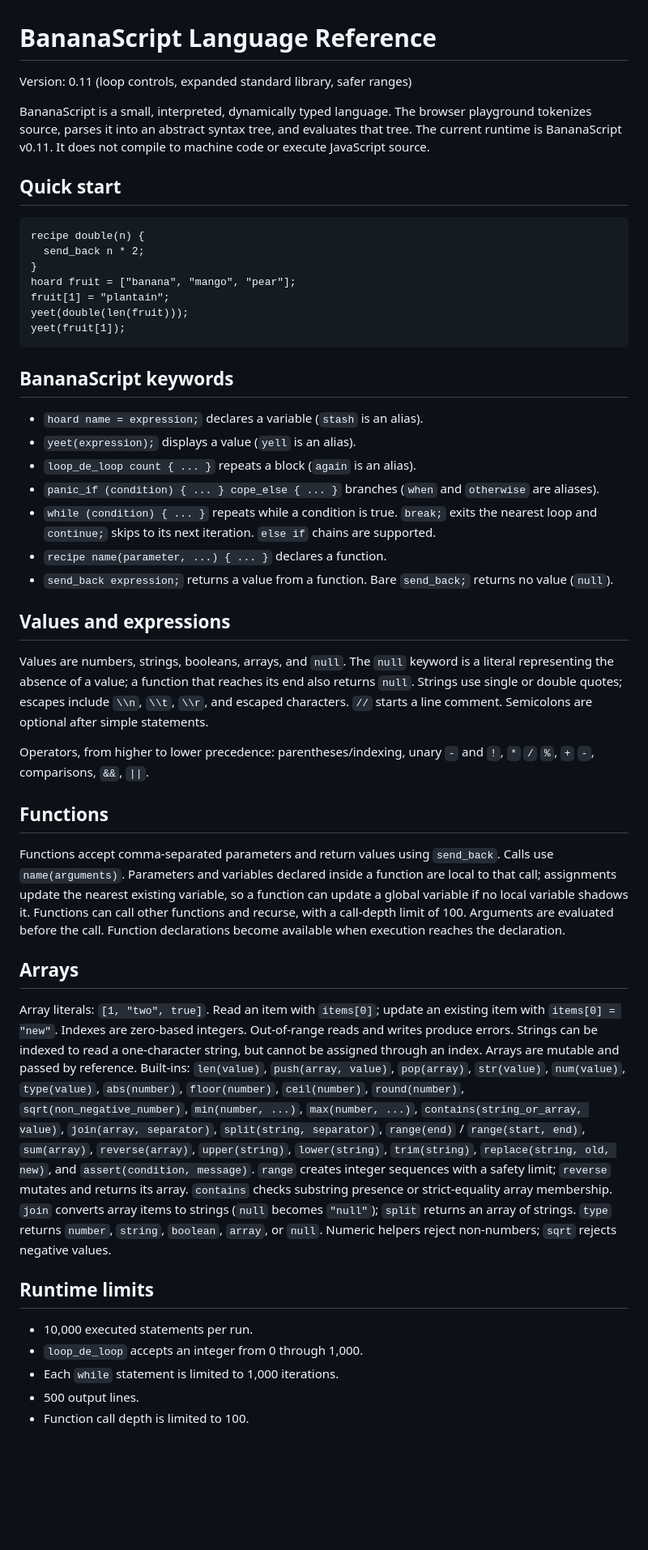
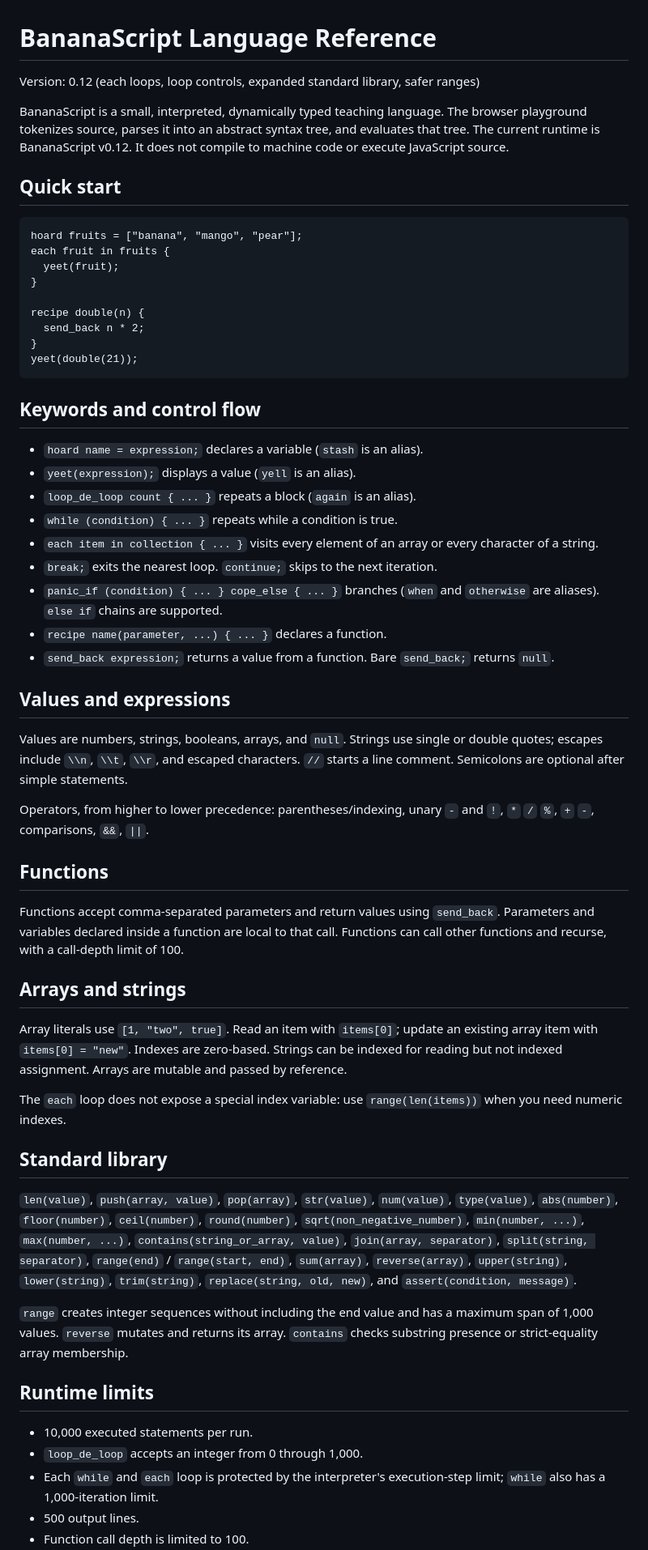
Before and after one commit to blssnvj21/Programming, a Markdown page: LANGUAGE.md, the part around one of its changes. Shown at 81% size. GitHub-like rendering; blank space fills up the shorter version.

Commit message:
Document BananaScript v0.12 each loops

````diff
--- a/LANGUAGE.md
+++ b/LANGUAGE.md
@@ -1,43 +1,54 @@
 # BananaScript Language Reference
-Version: 0.11 (loop controls, expanded standard library, safer ranges)
+Version: 0.12 (each loops, loop controls, expanded standard library, safer ranges)
 
-BananaScript is a small, interpreted, dynamically typed language. The browser playground tokenizes source, parses it into an abstract syntax tree, and evaluates that tree. The current runtime is BananaScript v0.11. It does not compile to machine code or execute JavaScript source.
+BananaScript is a small, interpreted, dynamically typed teaching language. The browser playground tokenizes source, parses it into an abstract syntax tree, and evaluates that tree. The current runtime is BananaScript v0.12. It does not compile to machine code or execute JavaScript source.
 
 ## Quick start
 
 ```banana
+hoard fruits = ["banana", "mango", "pear"];
+each fruit in fruits {
+  yeet(fruit);
+}
+
 recipe double(n) {
   send_back n * 2;
 }
-hoard fruit = ["banana", "mango", "pear"];
-fruit[1] = "plantain";
-yeet(double(len(fruit)));
-yeet(fruit[1]);
+yeet(double(21));
 ```
 
-## BananaScript keywords
+## Keywords and control flow
 - `hoard name = expression;` declares a variable (`stash` is an alias).
 - `yeet(expression);` displays a value (`yell` is an alias).
 - `loop_de_loop count { ... }` repeats a block (`again` is an alias).
-- `panic_if (condition) { ... } cope_else { ... }` branches (`when` and `otherwise` are aliases).
-- `while (condition) { ... }` repeats while a condition is true. `break;` exits the nearest loop and `continue;` skips to its next iteration. `else if` chains are supported.
+- `while (condition) { ... }` repeats while a condition is true.
+- `each item in collection { ... }` visits every element of an array or every character of a string.
+- `break;` exits the nearest loop. `continue;` skips to the next iteration.
+- `panic_if (condition) { ... } cope_else { ... }` branches (`when` and `otherwise` are aliases). `else if` chains are supported.
 - `recipe name(parameter, ...) { ... }` declares a function.
-- `send_back expression;` returns a value from a function. Bare `send_back;` returns no value (`null`).
+- `send_back expression;` returns a value from a function. Bare `send_back;` returns `null`.
 
 ## Values and expressions
-Values are numbers, strings, booleans, arrays, and `null`. The `null` keyword is a literal representing the absence of a value; a function that reaches its end also returns `null`. Strings use single or double quotes; escapes include `\\n`, `\\t`, `\\r`, and escaped characters. `//` starts a line comment. Semicolons are optional after simple statements.
+Values are numbers, strings, booleans, arrays, and `null`. Strings use single or double quotes; escapes include `\\n`, `\\t`, `\\r`, and escaped characters. `//` starts a line comment. Semicolons are optional after simple statements.
 
 Operators, from higher to lower precedence: parentheses/indexing, unary `-` and `!`, `*` `/` `%`, `+` `-`, comparisons, `&&`, `||`.
 
 ## Functions
-Functions accept comma-separated parameters and return values using `send_back`. Calls use `name(arguments)`. Parameters and variables declared inside a function are local to that call; assignments update the nearest existing variable, so a function can update a global variable if no local variable shadows it. Functions can call other functions and recurse, with a call-depth limit of 100. Arguments are evaluated before the call. Function declarations become available when execution reaches the declaration.
+Functions accept comma-separated parameters and return values using `send_back`. Parameters and variables declared inside a function are local to that call. Functions can call other functions and recurse, with a call-depth limit of 100.
 
-## Arrays
-Array literals: `[1, "two", true]`. Read an item with `items[0]`; update an existing item with `items[0] = "new"`. Indexes are zero-based integers. Out-of-range reads and writes produce errors. Strings can be indexed to read a one-character string, but cannot be assigned through an index. Arrays are mutable and passed by reference. Built-ins: `len(value)`, `push(array, value)`, `pop(array)`, `str(value)`, `num(value)`, `type(value)`, `abs(number)`, `floor(number)`, `ceil(number)`, `round(number)`, `sqrt(non_negative_number)`, `min(number, ...)`, `max(number, ...)`, `contains(string_or_array, value)`, `join(array, separator)`, `split(string, separator)`, `range(end)` / `range(start, end)`, `sum(array)`, `reverse(array)`, `upper(string)`, `lower(string)`, `trim(string)`, `replace(string, old, new)`, and `assert(condition, message)`. `range` creates integer sequences with a safety limit; `reverse` mutates and returns its array. `contains` checks substring presence or strict-equality array membership. `join` converts array items to strings (`null` becomes `"null"`); `split` returns an array of strings. `type` returns `number`, `string`, `boolean`, `array`, or `null`. Numeric helpers reject non-numbers; `sqrt` rejects negative values.
+## Arrays and strings
+Array literals use `[1, "two", true]`. Read an item with `items[0]`; update an existing array item with `items[0] = "new"`. Indexes are zero-based. Strings can be indexed for reading but not indexed assignment. Arrays are mutable and passed by reference.
+
+The `each` loop does not expose a special index variable: use `range(len(items))` when you need numeric indexes.
+
+## Standard library
+`len(value)`, `push(array, value)`, `pop(array)`, `str(value)`, `num(value)`, `type(value)`, `abs(number)`, `floor(number)`, `ceil(number)`, `round(number)`, `sqrt(non_negative_number)`, `min(number, ...)`, `max(number, ...)`, `contains(string_or_array, value)`, `join(array, separator)`, `split(string, separator)`, `range(end)` / `range(start, end)`, `sum(array)`, `reverse(array)`, `upper(string)`, `lower(string)`, `trim(string)`, `replace(string, old, new)`, and `assert(condition, message)`.
+
+`range` creates integer sequences without including the end value and has a maximum span of 1,000 values. `reverse` mutates and returns its array. `contains` checks substring presence or strict-equality array membership.
 
 ## Runtime limits
 - 10,000 executed statements per run.
 - `loop_de_loop` accepts an integer from 0 through 1,000.
-- Each `while` statement is limited to 1,000 iterations.
+- Each `while` and `each` loop is protected by the interpreter's execution-step limit; `while` also has a 1,000-iteration limit.
 - 500 output lines.
 - Function call depth is limited to 100.
````
Also changed, not shown: other parts of LANGUAGE.md (+5 -6 lines).
